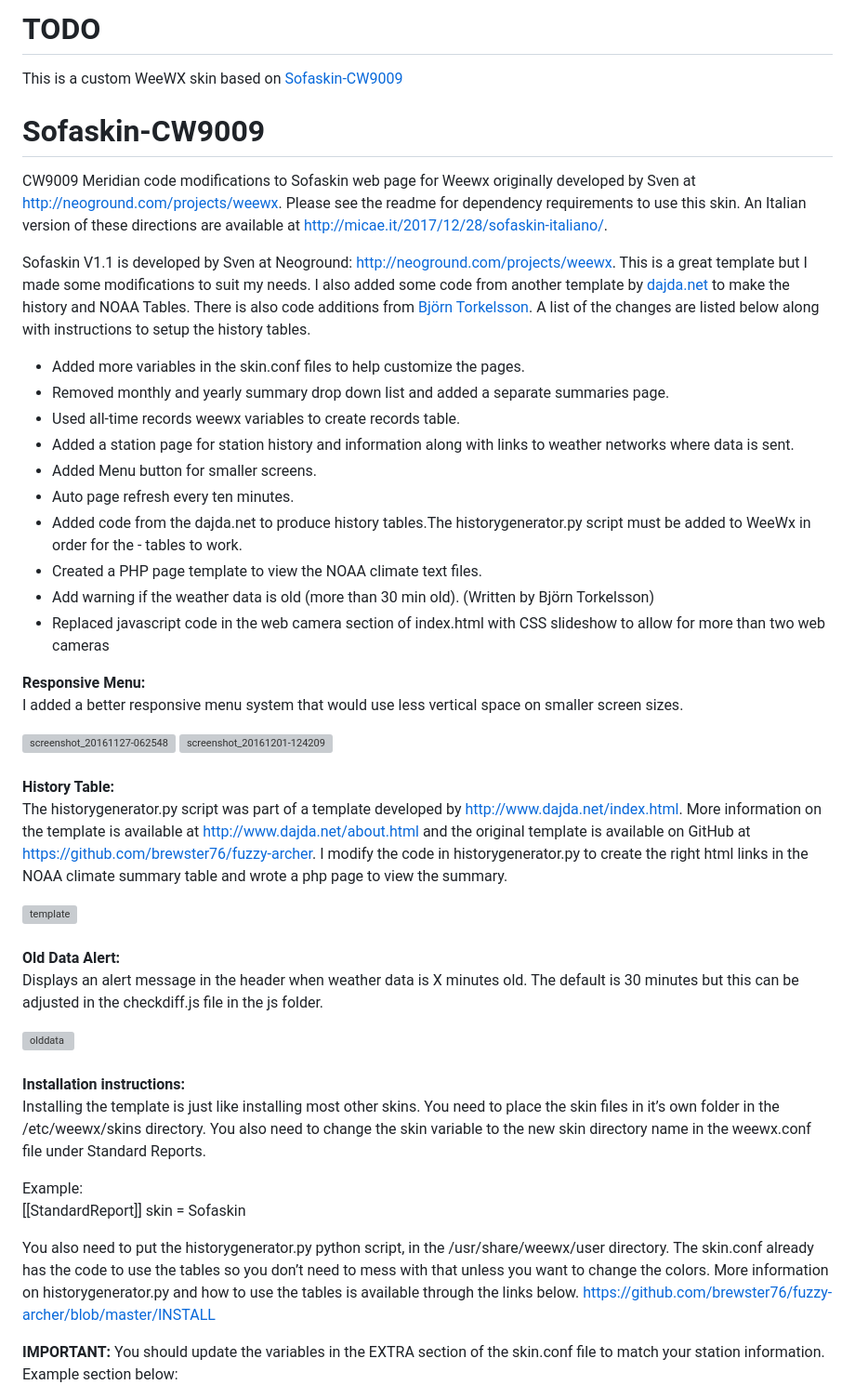
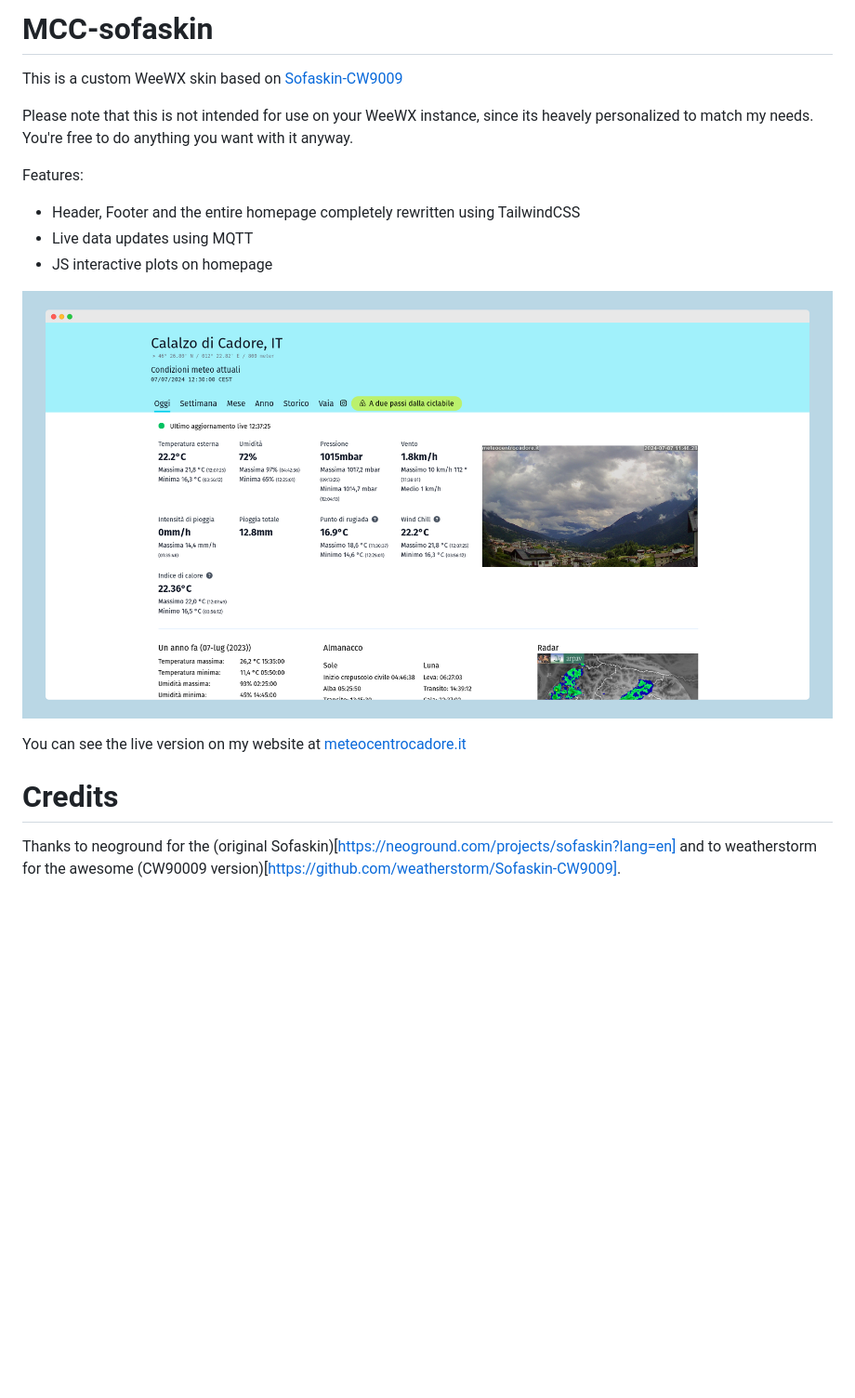
Before and after one commit to NikoFresh/MCC-sofaskin, a Markdown page: README.md, the part around one of its changes. Shown at 93% size. Rendered like a GitHub page; pictures changed too: screenshot.png (added); blank space fills up the shorter version; grey boxes are pictures that could not be loaded.

```diff
--- a/README.md
+++ b/README.md
@@ -1,50 +1,21 @@
-# TODO
+# MCC-sofaskin
+
 This is a custom WeeWX skin based on [Sofaskin-CW9009](https://github.com/weatherstorm/Sofaskin-CW9009)
 
+Please note that this is not intended for use on your WeeWX instance, since its heavely personalized to match my needs. You're free to do anything you want with it anyway.
 
-# Sofaskin-CW9009
-CW9009 Meridian code modifications to Sofaskin web page for Weewx originally developed by Sven at http://neoground.com/projects/weewx. Please see the readme for dependency requirements to use this skin. An Italian version of these directions are available at http://micae.it/2017/12/28/sofaskin-italiano/.
+Features:
 
-Sofaskin V1.1 is developed by Sven at Neoground: http://neoground.com/projects/weewx. This is a great template but I made some modifications to suit my needs. I also added some code from another template by <a href="http://www.dajda.net">dajda.net</a> to make the history and NOAA Tables. There is also code additions from <a href=http://www.torkel.se/weather/index.html> Björn Torkelsson</a>. A list of the changes are listed below along with instructions to setup the history tables.
+- Header, Footer and the entire homepage completely rewritten using TailwindCSS
+- Live data updates using MQTT
+- JS interactive plots on homepage
 
-- Added more variables in the skin.conf files to help customize the pages.
-- Removed monthly and yearly summary drop down list and added a separate summaries page.
-- Used all-time records weewx variables to create records table.
-- Added a station page for station history and information along with links to weather networks where data is sent.
-- Added Menu button for smaller screens.
-- Auto page refresh every ten minutes.
-- Added code from the dajda.net to produce history tables.The historygenerator.py script must be added to WeeWx in order for the - tables to work.
-- Created a PHP page template to view the NOAA climate text files.
-- Add warning if the weather data is old (more than 30 min old). (Written by Björn Torkelsson)
-- Replaced javascript code in the web camera section of index.html with CSS slideshow to allow for more than two web cameras
+![homepage_screenshot](screenshot.png)
 
-<b>Responsive Menu:</b><br>
-I added a better responsive menu system that would use less vertical space on smaller screen sizes.
+You can see the live version on my website at [meteocentrocadore.it](https://meteocentrocadore.it)
 
-![screenshot_20161127-062548](https://cloud.githubusercontent.com/assets/22601363/20864991/f2f14eb8-b9c2-11e6-8bba-b4043f425bbb.png)
-![screenshot_20161201-124209](https://cloud.githubusercontent.com/assets/22601363/20864992/f4b96654-b9c2-11e6-8346-650fee6db484.png)
-<br><br>
-<b>History Table:</b><br>
-The historygenerator.py script was part of a template developed by http://www.dajda.net/index.html. More information on the template is available at http://www.dajda.net/about.html and the original template is available on GitHub at
-https://github.com/brewster76/fuzzy-archer. I modify the code in historygenerator.py to create the right html links in the NOAA climate summary table and wrote a php page to view the summary.
+# Credits
+Thanks to neoground for the (original Sofaskin)[https://neoground.com/projects/sofaskin?lang=en] and to weatherstorm for the awesome (CW90009 version)[https://github.com/weatherstorm/Sofaskin-CW9009].
 
-![template](https://cloud.githubusercontent.com/assets/22601363/20864962/3f40b91c-b9c2-11e6-8298-75bec529dc40.jpg)
-<br><br>
-<b>Old Data Alert:</b><br>
-Displays an alert message in the header when weather data is X minutes old. The default is 30 minutes but this can be adjusted in the checkdiff.js file in the js folder.
+#
 
-![olddata](https://cloud.githubusercontent.com/assets/22601363/21075763/496c385c-bed7-11e6-82e8-789ffa300601.jpg)
-<br><br>
-<b>Installation instructions:</b><br>
-Installing the template is just like installing most other skins. You need to place the skin files in it’s own folder in the /etc/weewx/skins directory. You also need to change the skin variable to the new skin directory name in the weewx.conf file under Standard Reports.
-
-Example:<br>
-[[StandardReport]]
-skin = Sofaskin
-
-You also need to put the historygenerator.py python script, in the /usr/share/weewx/user directory. The skin.conf already has the code to use the tables so you don’t need to mess with that unless you want to change the colors. More information on historygenerator.py and how to use the tables is available through the links below.
-https://github.com/brewster76/fuzzy-archer/blob/master/INSTALL
-
-<b>IMPORTANT:</b>
-You should update the variables in the EXTRA section of the skin.conf file to match your station information. Example section below:
-
```
Also changed, not shown: other parts of README.md (+7 -49 lines), Screenshot.png (deleted), 2 other files.
